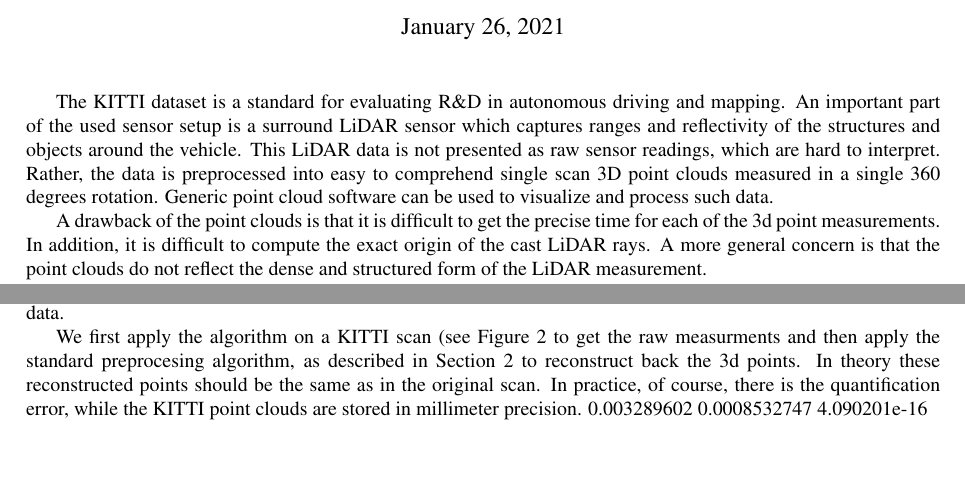
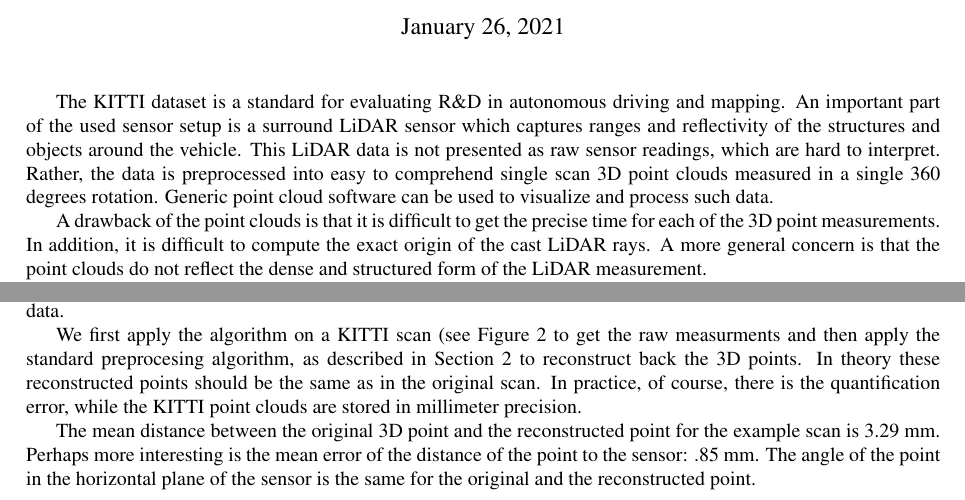
Before and after one commit to olafbooij/ittik, a LaTeX document (doc/ittik.tex): two parts of pages 1 and 4 of 5, joined at a grey line, cut so that both start at the same text, the shorter picture padded with empty space. Compiled offline with pdfLaTeX.

Commit message:
added some more text

```diff
--- a/doc/ittik.tex
+++ b/doc/ittik.tex
@@ -38,7 +38,7 @@
 data.
 
 A drawback of the point clouds is that it is difficult to get the
-precise time for each of the 3d point measurements. In addition, it is
+precise time for each of the 3D point measurements. In addition, it is
 difficult to compute the exact origin of the cast LiDAR rays. A more
 general concern is that the point clouds do not reflect the dense and
 structured form of the LiDAR measurement.
@@ -262,20 +262,15 @@
 the iterative approach seems more feasible.
 
 \section{Results}
-% error when reprojecting distance/position
 To assess if the reverse method described in the previous section works
 correctly, we apply it on some of the KITTI data.
 
 We first apply the algorithm on a KITTI scan (see Figure~\ref{fig:example} to get the raw measurments and then
 apply the standard preprocesing algorithm, as described in
-Section~\ref{sec:preproc} to reconstruct back the 3d points. In theory these
+Section~\ref{sec:preproc} to reconstruct back the 3D points. In theory these
 reconstructed points should be the same as in the original scan. In practice, of
 course, there is the quantification error, while the KITTI point clouds are
 stored in millimeter precision.
-0.003289602
-0.0008532747
-4.090201e-16
-
 
 \begin{figure}
   \begin{center}
@@ -293,7 +288,11 @@
   \end{center}
 \end{figure}
 
-
+The mean distance between the original 3D point and the reconstructed point for
+the example scan is 3.29 mm. Perhaps more interesting is the mean error of the
+distance of the point to the sensor: .85 mm. The angle of the point in the
+horizontal plane of the sensor is the same for the original and the
+reconstructed point.
 
 % position alignment
 
```
Also changed, not shown: doc/ittik.tex (4 more changed lines).
